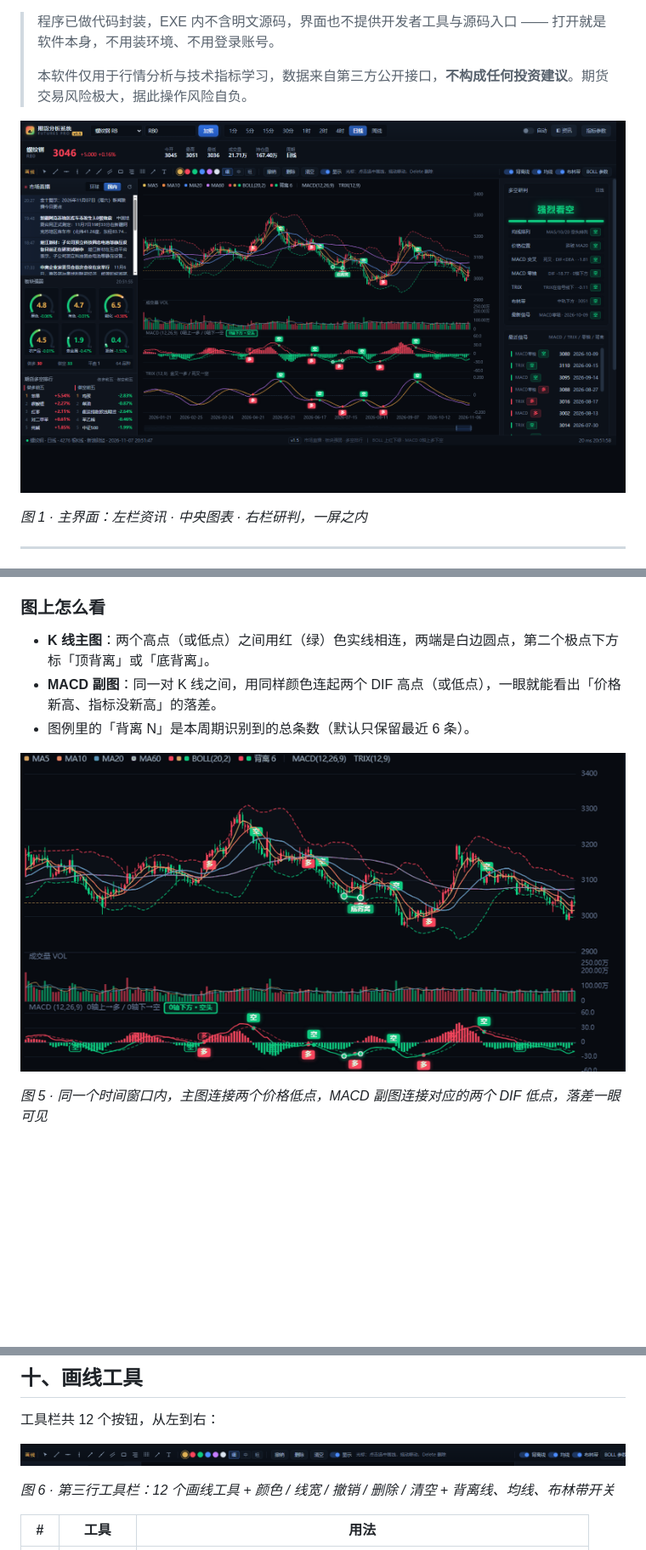
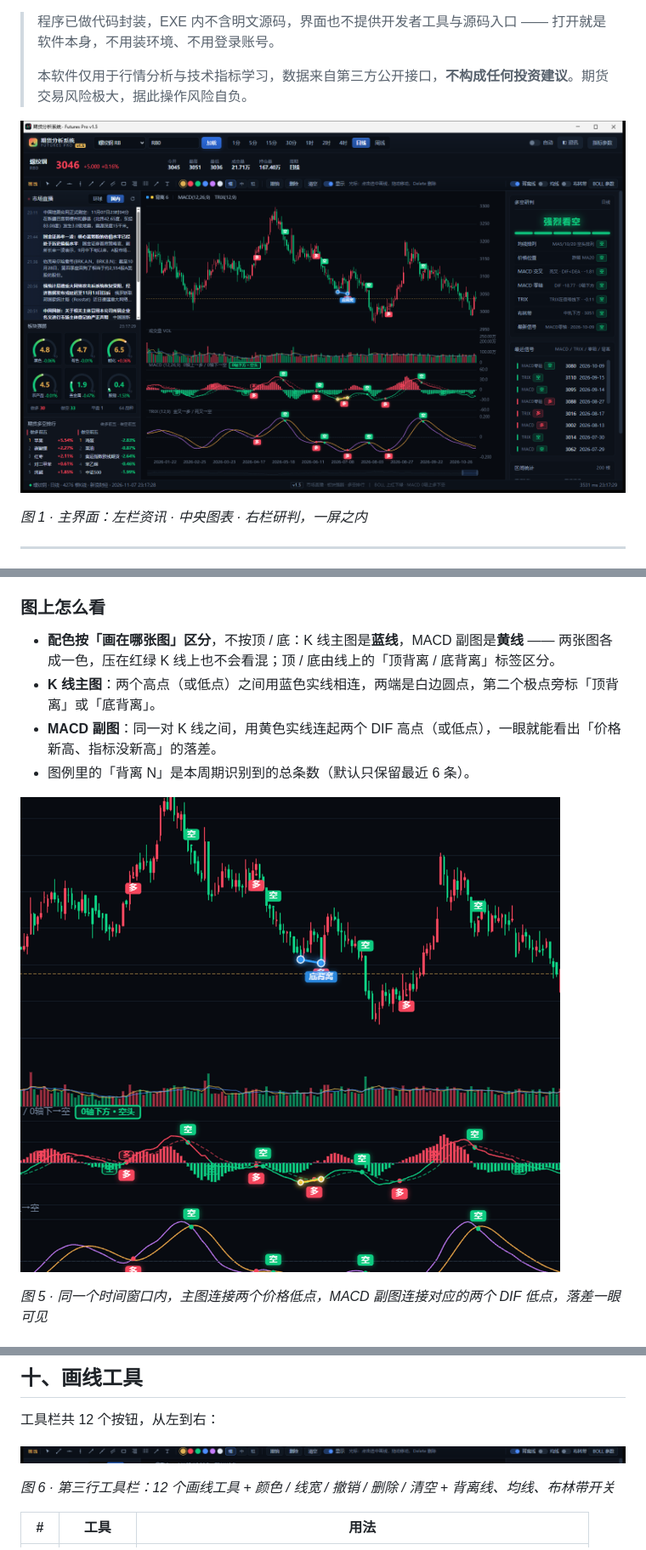
Before and after one commit to winop547-beep/Futures-Pro, a Markdown page: README.md, 3 parts joined by grey strips. Shown at 85% size. Rendered like a GitHub page; pictures changed too: docs/divergence.png, docs/screenshot.png, docs/ui-toolbar.png; blank space fills up the shorter version.

```diff
--- a/README.md
+++ b/README.md
@@ -109,8 +109,9 @@ Windows 10 / 11（64 位）｜ 免安装 · 免 Python · 免配置 · 不联网
 
 ### 图上怎么看
 
-- **K 线主图**：两个高点（或低点）之间用红（绿）色实线相连，两端是白边圆点，第二个极点下方标「顶背离」或「底背离」。
-- **MACD 副图**：同一对 K 线之间，用同样颜色连起两个 DIF 高点（或低点），一眼就能看出「价格新高、指标没新高」的落差。
+- **配色按「画在哪张图」区分**，不按顶 / 底：K 线主图是**蓝线**，MACD 副图是**黄线** —— 两张图各成一色，压在红绿 K 线上也不会看混；顶 / 底由线上的「顶背离 / 底背离」标签区分。
+- **K 线主图**：两个高点（或低点）之间用蓝色实线相连，两端是白边圆点，第二个极点旁标「顶背离」或「底背离」。
+- **MACD 副图**：同一对 K 线之间，用黄色实线连起两个 DIF 高点（或低点），一眼就能看出「价格新高、指标没新高」的落差。
 - 图例里的「背离 N」是本周期识别到的总条数（默认只保留最近 6 条）。
 
 ![背离线特写](docs/divergence.png)
```
Also changed, not shown: other parts of README.md (+3 -3 lines), docs/ui-chart.png, docs/ui-left.png, docs/ui-right.png, 2 other files.
